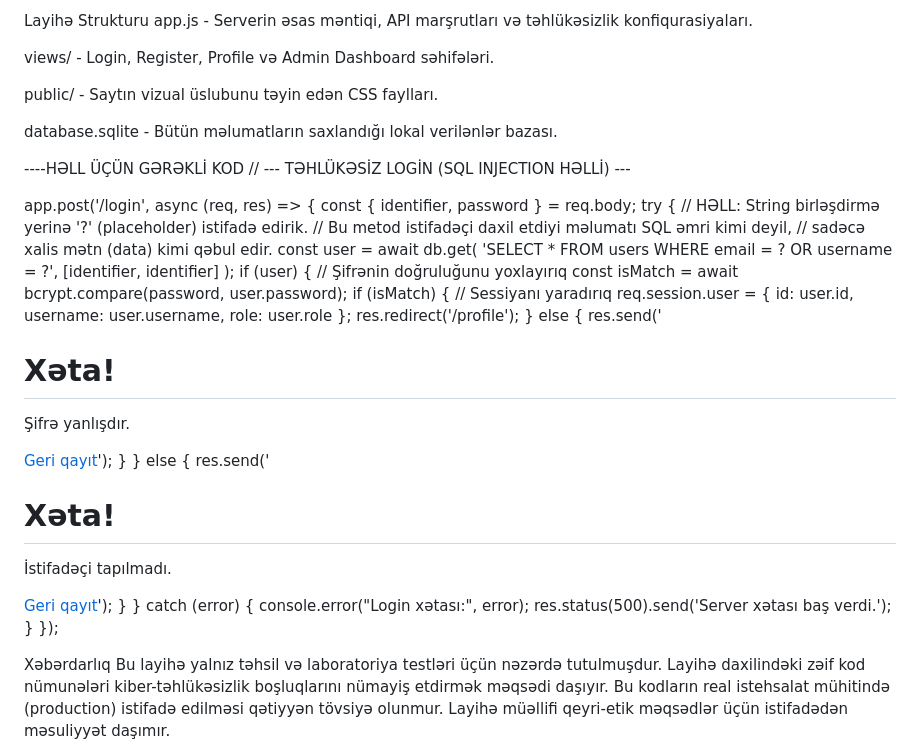
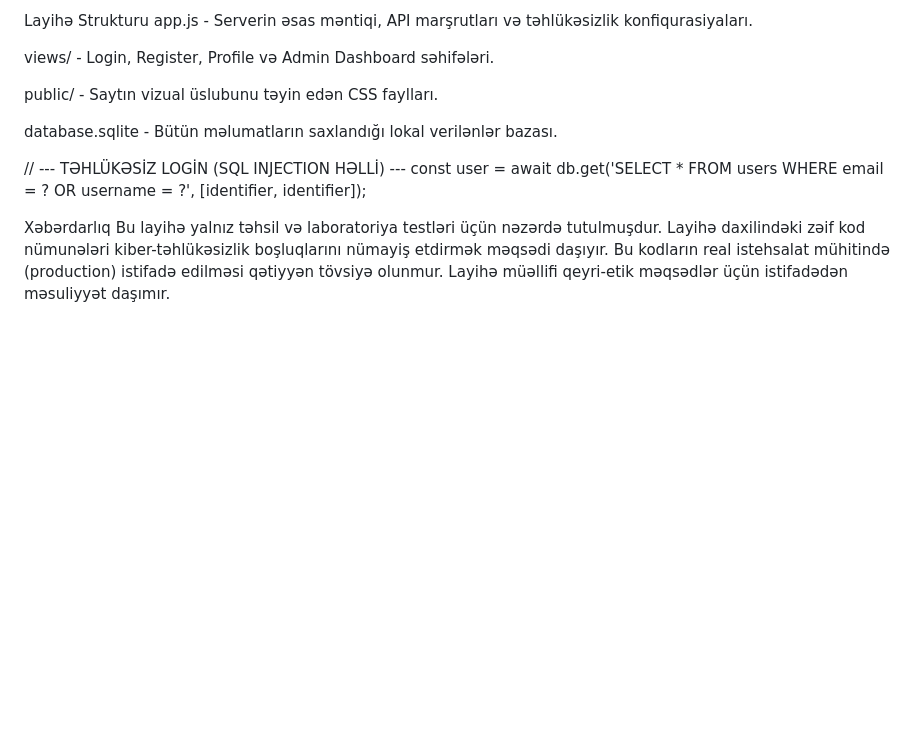
Before and after one commit to Aykhans1/my-webb-app, a Markdown page: README.md, the part around the change. GitHub-like rendering; blank space fills up the shorter version.

```diff
--- a/README.md
+++ b/README.md
@@ -67,38 +67,9 @@ public/ - Saytın vizual üslubunu təyin edən CSS faylları.
 
 database.sqlite - Bütün məlumatların saxlandığı lokal verilənlər bazası.
 
-----HƏLL ÜÇÜN GƏRƏKLİ KOD
 // --- TƏHLÜKƏSİZ LOGİN (SQL INJECTION HƏLLİ) ---
+        const user = await db.get('SELECT * FROM users WHERE email = ? OR username = ?', [identifier, identifier]);
 
-
-app.post('/login', async (req, res) => {
-    const { identifier, password } = req.body;
-    try {
-        // HƏLL: String birləşdirmə yerinə '?' (placeholder) istifadə edirik.
-        // Bu metod istifadəçi daxil etdiyi məlumatı SQL əmri kimi deyil,
-        // sadəcə xalis mətn (data) kimi qəbul edir.
-        const user = await db.get(
-            'SELECT * FROM users WHERE email = ? OR username = ?',
-            [identifier, identifier]
-        );
-        if (user) {
-            // Şifrənin doğruluğunu yoxlayırıq
-            const isMatch = await bcrypt.compare(password, user.password);
-            if (isMatch) {
-                // Sessiyanı yaradırıq
-                req.session.user = { id: user.id, username: user.username, role: user.role };
-                res.redirect('/profile');
-            } else {
-                res.send('<h1>Xəta!</h1><p>Şifrə yanlışdır.</p><a href="/login">Geri qayıt</a>');
-            }
-        } else {
-            res.send('<h1>Xəta!</h1><p>İstifadəçi tapılmadı.</p><a href="/login">Geri qayıt</a>');
-        }
-    } catch (error) {
-        console.error("Login xətası:", error);
-        res.status(500).send('Server xətası baş verdi.');
-    }
-});
 
 
 
```
